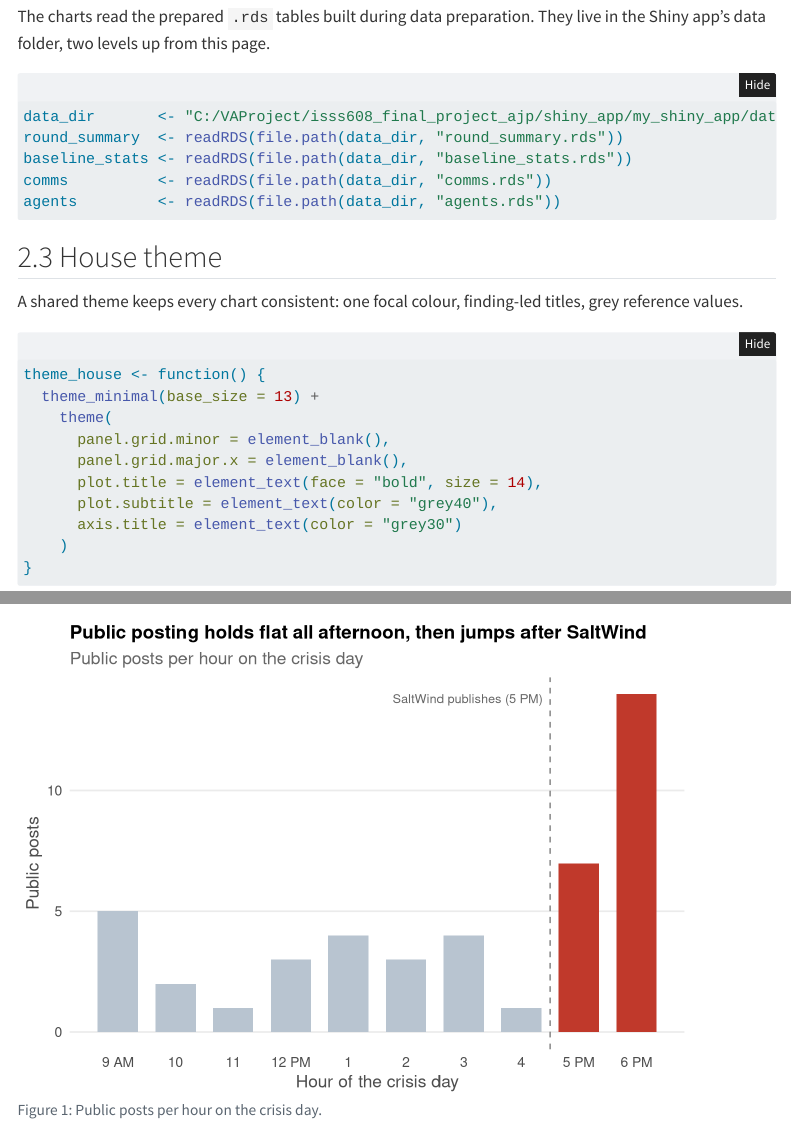
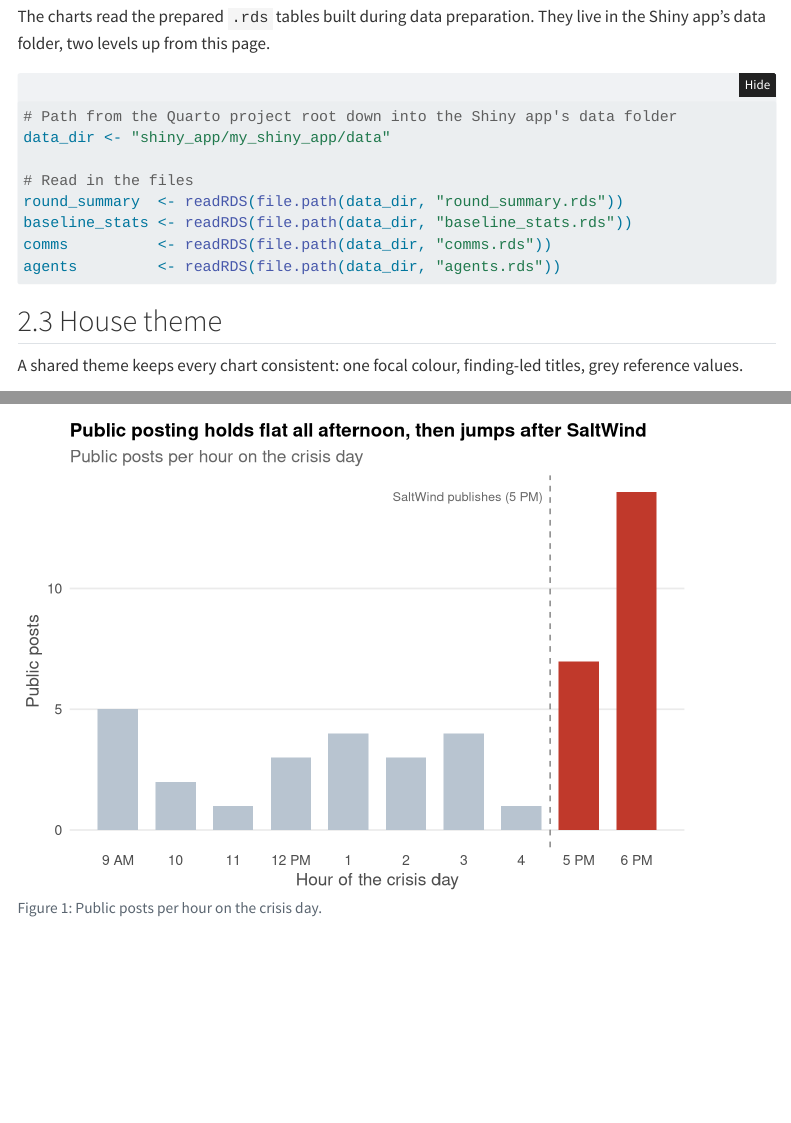
Before and after one commit to levitus1990/isss608_final_project_ajp, a Quarto document (findings.qmd): the page in a window 1100 px wide, from 1170 px down, and a second part further down, joined at a grey line. Rendered offline with R 4.5, knitr and Pandoc in place of Quarto, with nearby package versions; folded parts are opened; menus at the side of the page are left out.

Commit message:
commit amk 25 jun 26 1829

````diff
--- a/findings.qmd
+++ b/findings.qmd
@@ -47,7 +47,11 @@
 
 ```{r}
 #| label: load-data
-data_dir       <- "C:/VAProject/isss608_final_project_ajp/shiny_app/my_shiny_app/data"
+
+# Path from the Quarto project root down into the Shiny app's data folder
+data_dir <- "shiny_app/my_shiny_app/data"
+
+# Read in the files
 round_summary  <- readRDS(file.path(data_dir, "round_summary.rds"))
 baseline_stats <- readRDS(file.path(data_dir, "baseline_stats.rds"))
 comms          <- readRDS(file.path(data_dir, "comms.rds"))
````
Also changed, not shown: shiny_app/my_shiny_app/app.R (+1 -0 lines), 6 other files.
